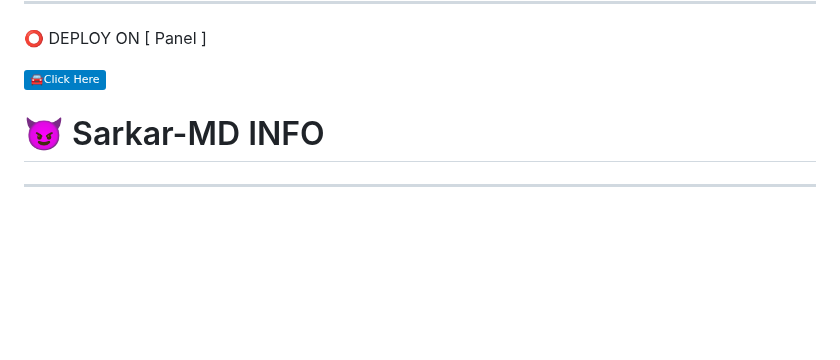
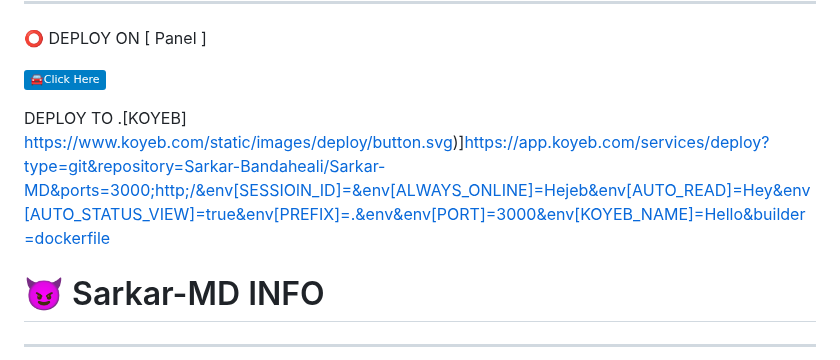
Before and after one commit to yungsmd/Sarkar-MD, a Markdown page: README.md, the part around the change. Rendered like a GitHub page; badges without logos; blank space fills up the shorter version.

```diff
--- a/README.md
+++ b/README.md
@@ -61,6 +61,8 @@ FORK THE REPOSITORY (Repo)
 
 [![Find On Whatsapp ](https://img.shields.io/badge/🚘Click_Here-blue.svg)](https://toystack.ai)
 
+DEPLOY TO .[KOYEB]
+https://www.koyeb.com/static/images/deploy/button.svg)]https://app.koyeb.com/services/deploy?type=git&repository=Sarkar-Bandaheali/Sarkar-MD&ports=3000;http;/&env[SESSIOlN_ID]=&env[ALWAYS_ONLINE]=Hejeb&env[AUTO_READ]=Hey&env[AUTO_STATUS_VIEW]=true&env[PREFIX]=.&env&env[PORT]=3000&env[KOYEB_NAME]=Hello&builder=dockerfile
 
  # 😈 Sarkar-MD INFO
 ***
```
